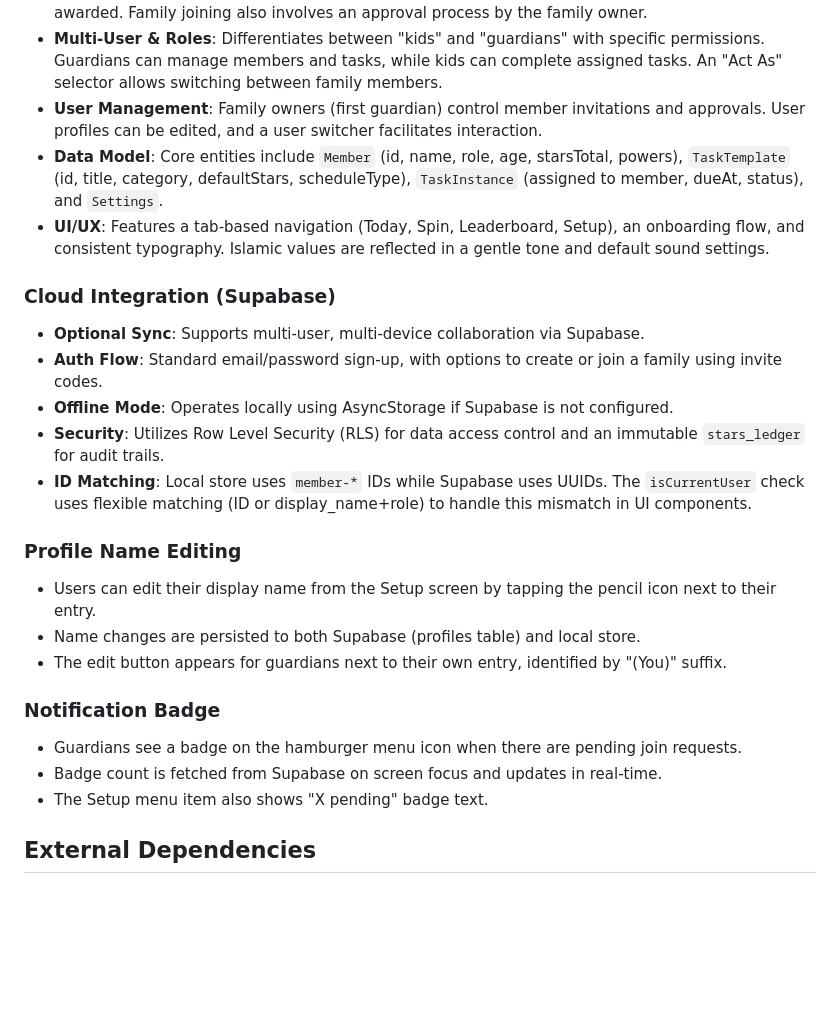
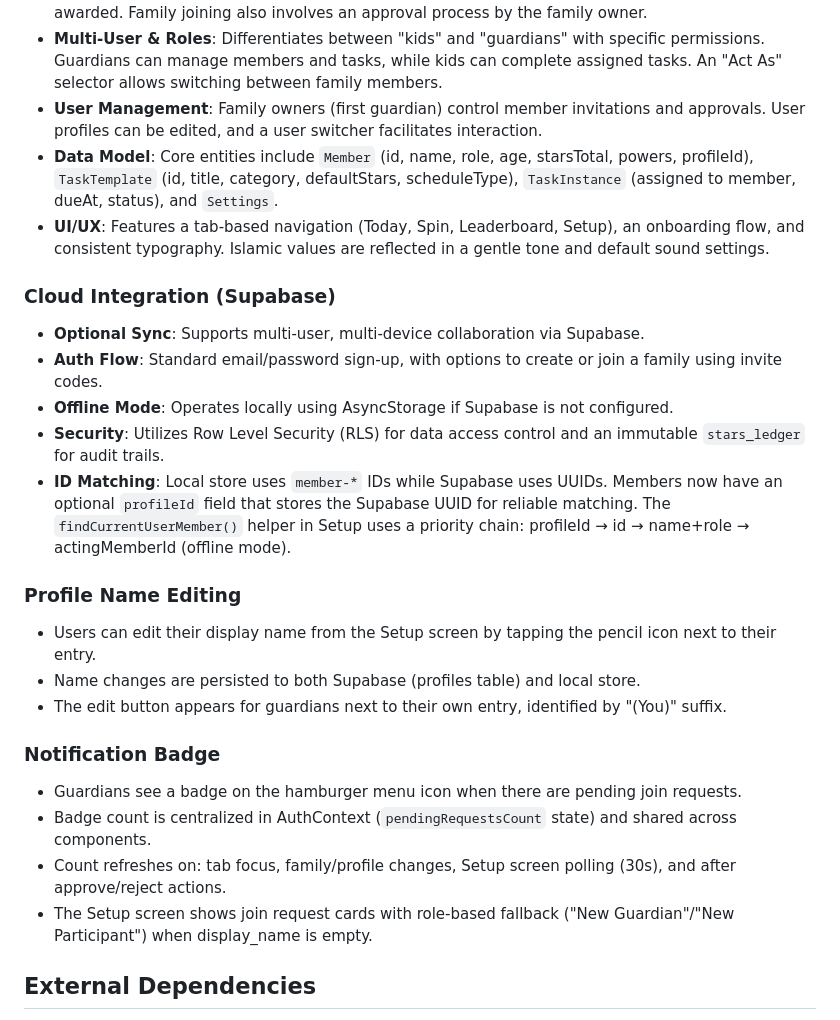
Before and after one commit to rafiqabshir-dev/sukun-family-tasks, a Markdown page: replit.md, the part around the change. Drawn GitHub-style; blank space fills up the shorter version.

Commit message:
Improve user profile matching and notification badge reliability
Update data model with `profileId` for improved user matching, centralize notification counts in AuthContext, and refine ID matching logic in Supabase integration.

Replit-Commit-Author: Agent
Replit-Commit-Session-Id: c414048d-a2f3-4701-9d9c-d133fd2a565d
Replit-Commit-Checkpoint-Type: full_checkpoint
Replit-Commit-Event-Id: 12c8020f-90c0-4e0e-991b-40febf00e800
Replit-Commit-Screenshot-Url: https://storage.googleapis.com/screenshot-production-us-central1/6c42a3c6-d24b-4cc1-b63c-859e29f0a0c2/c414048d-a2f3-4701-9d9c-d133fd2a565d/LZ0TUd2
Replit-Helium-Checkpoint-Created: true

```diff
--- a/replit.md
+++ b/replit.md
@@ -24,7 +24,7 @@ Preferred communication style: Simple, everyday language.
 - **Approval Workflows**: Tasks require approval from a different family member before stars are awarded. Family joining also involves an approval process by the family owner.
 - **Multi-User & Roles**: Differentiates between "kids" and "guardians" with specific permissions. Guardians can manage members and tasks, while kids can complete assigned tasks. An "Act As" selector allows switching between family members.
 - **User Management**: Family owners (first guardian) control member invitations and approvals. User profiles can be edited, and a user switcher facilitates interaction.
-- **Data Model**: Core entities include `Member` (id, name, role, age, starsTotal, powers), `TaskTemplate` (id, title, category, defaultStars, scheduleType), `TaskInstance` (assigned to member, dueAt, status), and `Settings`.
+- **Data Model**: Core entities include `Member` (id, name, role, age, starsTotal, powers, profileId), `TaskTemplate` (id, title, category, defaultStars, scheduleType), `TaskInstance` (assigned to member, dueAt, status), and `Settings`.
 - **UI/UX**: Features a tab-based navigation (Today, Spin, Leaderboard, Setup), an onboarding flow, and consistent typography. Islamic values are reflected in a gentle tone and default sound settings.
 
 ### Cloud Integration (Supabase)
@@ -32,7 +32,7 @@ Preferred communication style: Simple, everyday language.
 - **Auth Flow**: Standard email/password sign-up, with options to create or join a family using invite codes.
 - **Offline Mode**: Operates locally using AsyncStorage if Supabase is not configured.
 - **Security**: Utilizes Row Level Security (RLS) for data access control and an immutable `stars_ledger` for audit trails.
-- **ID Matching**: Local store uses `member-*` IDs while Supabase uses UUIDs. The `isCurrentUser` check uses flexible matching (ID or display_name+role) to handle this mismatch in UI components.
+- **ID Matching**: Local store uses `member-*` IDs while Supabase uses UUIDs. Members now have an optional `profileId` field that stores the Supabase UUID for reliable matching. The `findCurrentUserMember()` helper in Setup uses a priority chain: profileId → id → name+role → actingMemberId (offline mode).
 
 ### Profile Name Editing
 - Users can edit their display name from the Setup screen by tapping the pencil icon next to their entry.
@@ -41,8 +41,9 @@ Preferred communication style: Simple, everyday language.
 
 ### Notification Badge
 - Guardians see a badge on the hamburger menu icon when there are pending join requests.
-- Badge count is fetched from Supabase on screen focus and updates in real-time.
-- The Setup menu item also shows "X pending" badge text.
+- Badge count is centralized in AuthContext (`pendingRequestsCount` state) and shared across components.
+- Count refreshes on: tab focus, family/profile changes, Setup screen polling (30s), and after approve/reject actions.
+- The Setup screen shows join request cards with role-based fallback ("New Guardian"/"New Participant") when display_name is empty.
 
 ## External Dependencies
 
```
